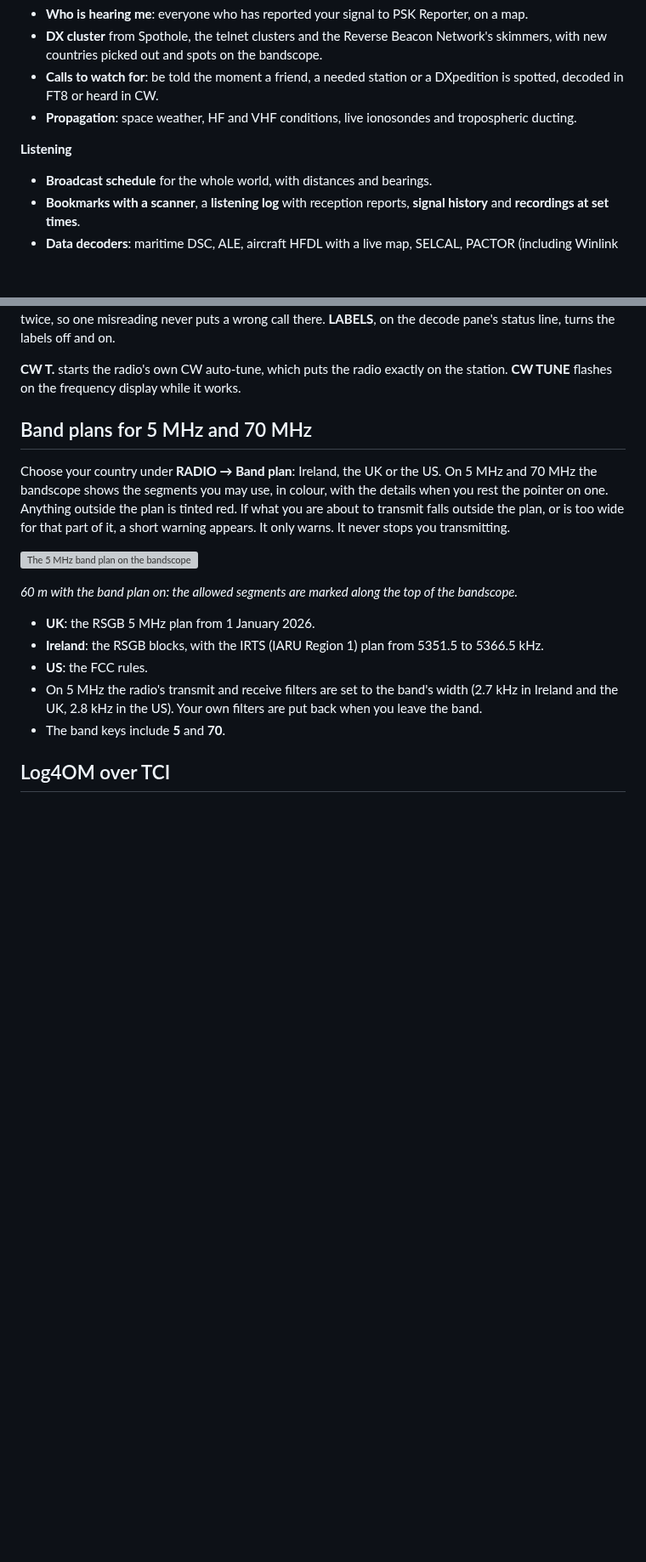
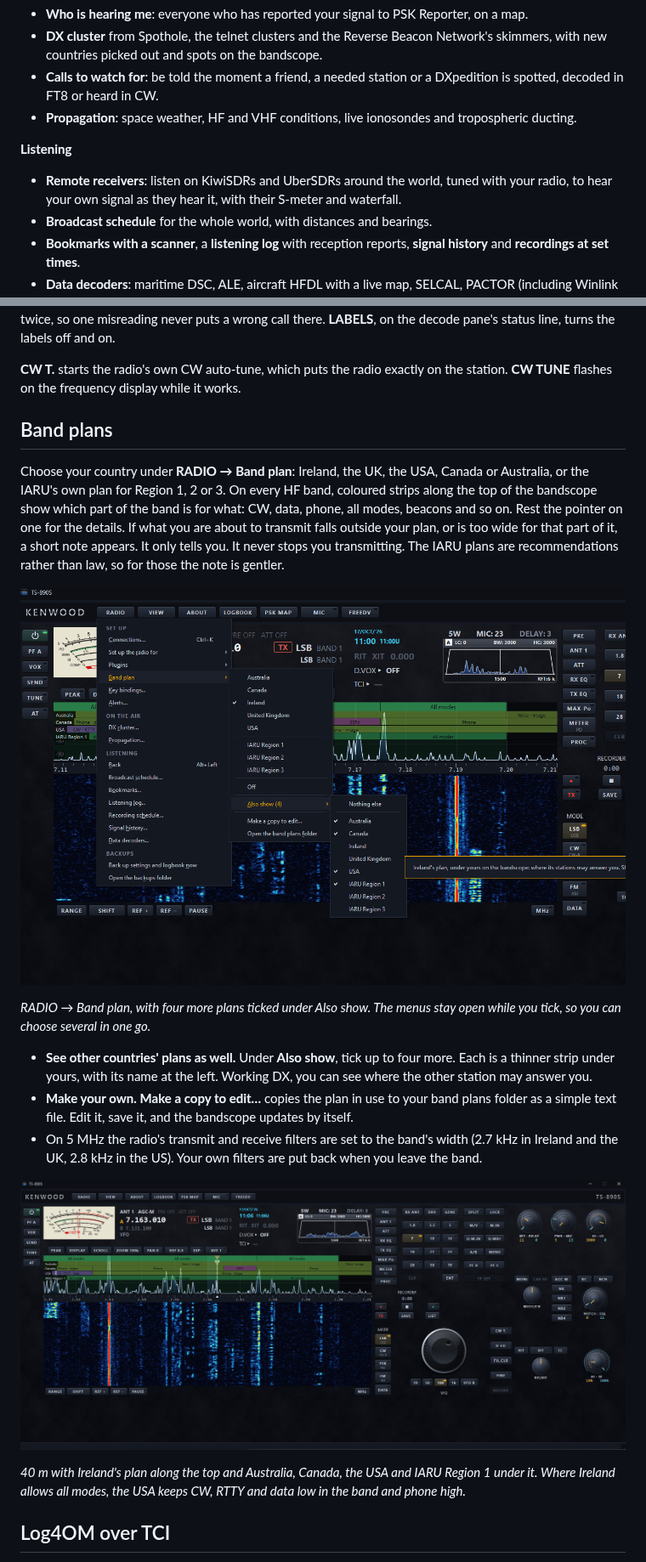
Before and after one commit to lmacc/Kenwood-TS-890-Client-TCI-Server-v2, a Markdown page: README.md, 2 parts joined by grey strips. Shown at 85% size. Drawn GitHub-style; pictures changed too: docs/images/band-plans-also-show.png (added), docs/images/band-plans-menu.png (added); blank space fills up the shorter version; grey boxes are pictures that could not be loaded.

Commit message:
README for 2.4.5: band plans for every HF band, remote receivers

```diff
--- a/README.md
+++ b/README.md
@@ -123,6 +125,9 @@ TUNE and the antenna tuner; FINE tuning in 1 Hz steps; and a clearer
 
 **Listening**
 
+- **Remote receivers**: listen on KiwiSDRs and UberSDRs around the world,
+  tuned with your radio, to hear your own signal as they hear it, with
+  their S-meter and waterfall.
 - **Broadcast schedule** for the whole world, with distances and bearings.
 - **Bookmarks with a scanner**, a **listening log** with reception reports,
   **signal history** and **recordings at set times**.
@@ -789,28 +832,37 @@ turns the labels off and on.
 **CW T.** starts the radio's own CW auto-tune, which puts the radio exactly
 on the station. **CW TUNE** flashes on the frequency display while it works.
 
-## Band plans for 5 MHz and 70 MHz
+## Band plans
 
-Choose your country under **RADIO → Band plan**: Ireland, the UK or the
-US. On 5 MHz and 70 MHz the bandscope shows the segments you may use, in
-colour, with the details when you rest the pointer on one. Anything
-outside the plan is tinted red. If what you are about to transmit falls
-outside the plan, or is too wide for that part of it, a short warning
-appears. It only warns. It never stops you transmitting.
+Choose your country under **RADIO → Band plan**: Ireland, the UK, the USA,
+Canada or Australia, or the IARU's own plan for Region 1, 2 or 3. On every
+HF band, coloured strips along the top of the bandscope show which part of
+the band is for what: CW, data, phone, all modes, beacons and so on. Rest
+the pointer on one for the details. If what you are about to transmit falls
+outside your plan, or is too wide for that part of it, a short note
+appears. It only tells you. It never stops you transmitting. The IARU plans
+are recommendations rather than law, so for those the note is gentler.
 
-![The 5 MHz band plan on the bandscope](docs/images/band-plan-5mhz.png)
+![The Band plan menu](docs/images/band-plans-menu.png)
 
-*60 m with the band plan on: the allowed segments are marked along the top
-of the bandscope.*
+*RADIO → Band plan, with four more plans ticked under Also show. The menus
+stay open while you tick, so you can choose several in one go.*
 
-- **UK**: the RSGB 5 MHz plan from 1 January 2026.
-- **Ireland**: the RSGB blocks, with the IRTS (IARU Region 1) plan from
-  5351.5 to 5366.5 kHz.
-- **US**: the FCC rules.
+- **See other countries' plans as well.** Under **Also show**, tick up to
+  four more. Each is a thinner strip under yours, with its name at the
+  left. Working DX, you can see where the other station may answer you.
+- **Make your own.** **Make a copy to edit…** copies the plan in use to
+  your band plans folder as a simple text file. Edit it, save it, and the
+  bandscope updates by itself.
 - On 5 MHz the radio's transmit and receive filters are set to the band's
   width (2.7 kHz in Ireland and the UK, 2.8 kHz in the US). Your own
   filters are put back when you leave the band.
-- The band keys include **5** and **70**.
+
+![Five band plans on 40 m](docs/images/band-plans-also-show.png)
+
+*40 m with Ireland's plan along the top and Australia, Canada, the USA and
+IARU Region 1 under it. Where Ireland allows all modes, the USA keeps CW,
+RTTY and data low in the band and phone high.*
 
 ## Log4OM over TCI
 
```
Also changed, not shown: other parts of README.md (+52 -12 lines), docs/images/remote-receivers-countries.png (added), docs/images/remote-receivers.png (added).
